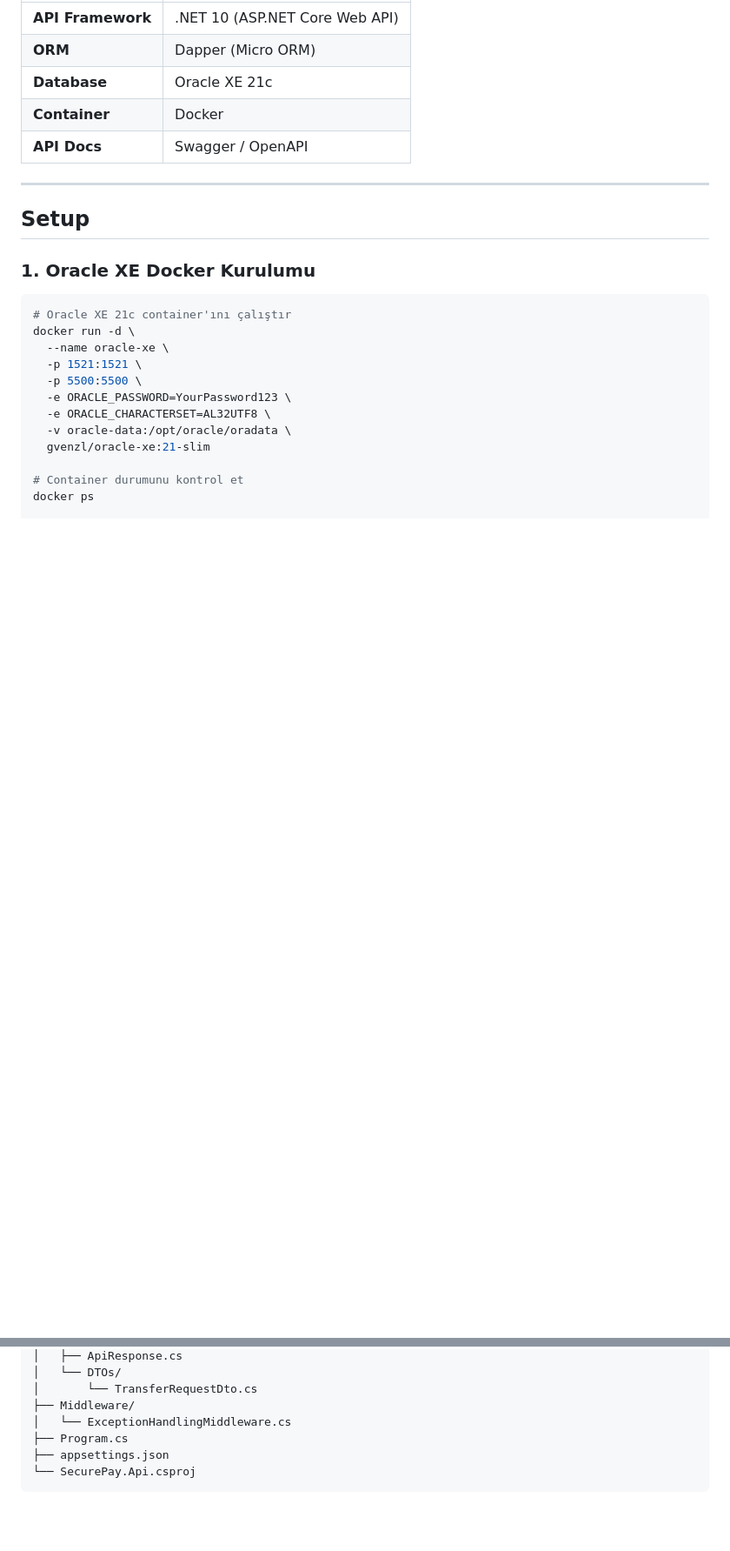
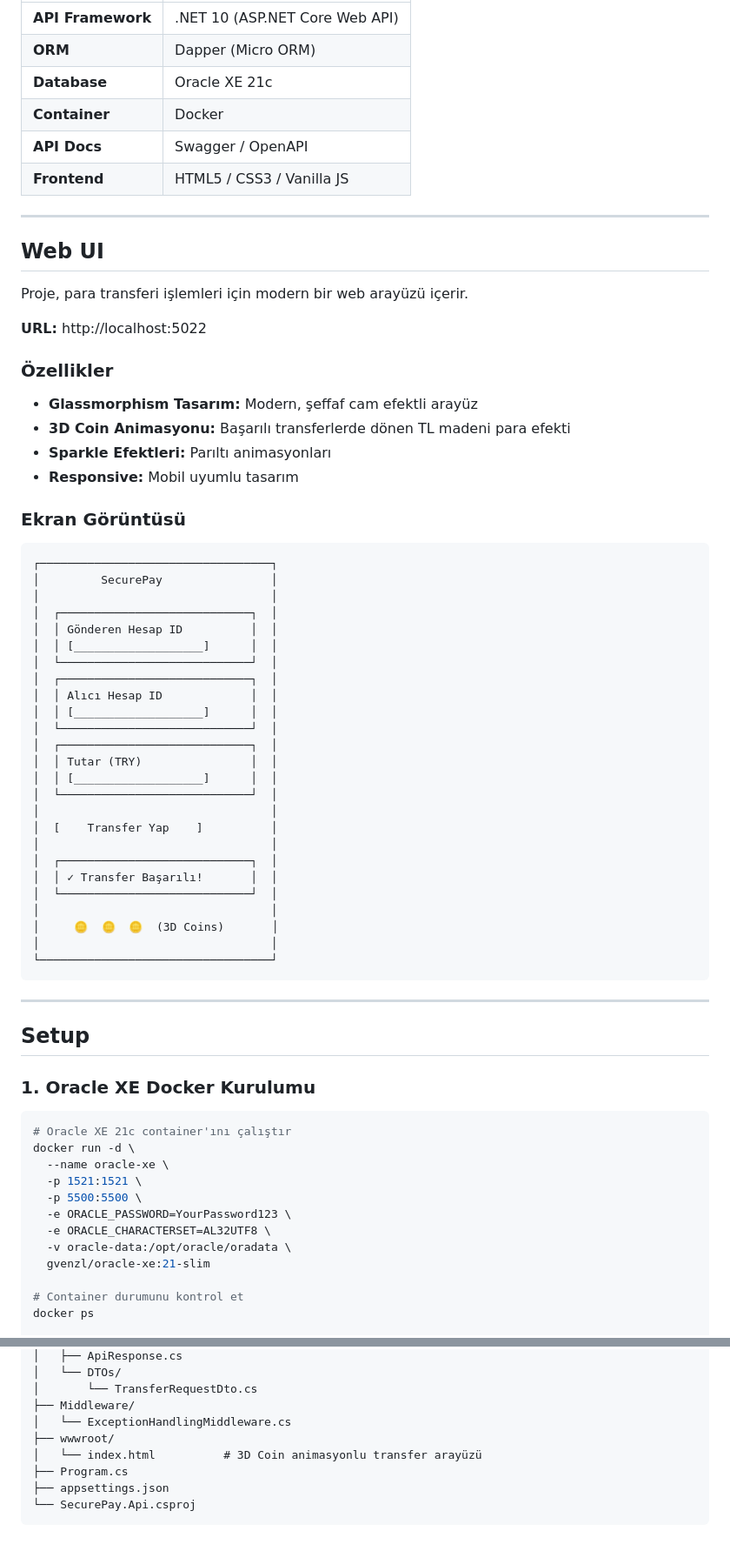
Before and after one commit to gamzeatik/SecurePayCore, a Markdown page: README.md, 2 parts joined by grey strips. Shown at 87% size. Drawn GitHub-style; blank space fills up the shorter version.

Commit message:
Update README with Web UI documentation
- Add Web UI section with features and ASCII mockup
- Add Frontend to technology stack
- Update project structure with wwwroot

Co-Authored-By: Claude Opus 4.5 <noreply@anthropic.com>

````diff
--- a/README.md
+++ b/README.md
@@ -60,6 +60,52 @@ Güvenli para transferi işlemleri için geliştirilmiş RESTful API.
 | **Database** | Oracle XE 21c |
 | **Container** | Docker |
 | **API Docs** | Swagger / OpenAPI |
+| **Frontend** | HTML5 / CSS3 / Vanilla JS |
+
+---
+
+## Web UI
+
+Proje, para transferi işlemleri için modern bir web arayüzü içerir.
+
+**URL:** http://localhost:5022
+
+### Özellikler
+
+- **Glassmorphism Tasarım:** Modern, şeffaf cam efektli arayüz
+- **3D Coin Animasyonu:** Başarılı transferlerde dönen TL madeni para efekti
+- **Sparkle Efektleri:** Parıltı animasyonları
+- **Responsive:** Mobil uyumlu tasarım
+
+### Ekran Görüntüsü
+
+```
+┌──────────────────────────────────┐
+│         SecurePay                │
+│                                  │
+│  ┌────────────────────────────┐  │
+│  │ Gönderen Hesap ID          │  │
+│  │ [___________________]      │  │
+│  └────────────────────────────┘  │
+│  ┌────────────────────────────┐  │
+│  │ Alıcı Hesap ID             │  │
+│  │ [___________________]      │  │
+│  └────────────────────────────┘  │
+│  ┌────────────────────────────┐  │
+│  │ Tutar (TRY)                │  │
+│  │ [___________________]      │  │
+│  └────────────────────────────┘  │
+│                                  │
+│  [    Transfer Yap    ]          │
+│                                  │
+│  ┌────────────────────────────┐  │
+│  │ ✓ Transfer Başarılı!       │  │
+│  └────────────────────────────┘  │
+│                                  │
+│     🪙  🪙  🪙  (3D Coins)       │
+│                                  │
+└──────────────────────────────────┘
+```
 
 ---
 
@@ -380,6 +426,8 @@ SecurePay.Api/
 │       └── TransferRequestDto.cs
 ├── Middleware/
 │   └── ExceptionHandlingMiddleware.cs
+├── wwwroot/
+│   └── index.html          # 3D Coin animasyonlu transfer arayüzü
 ├── Program.cs
 ├── appsettings.json
 └── SecurePay.Api.csproj
````
